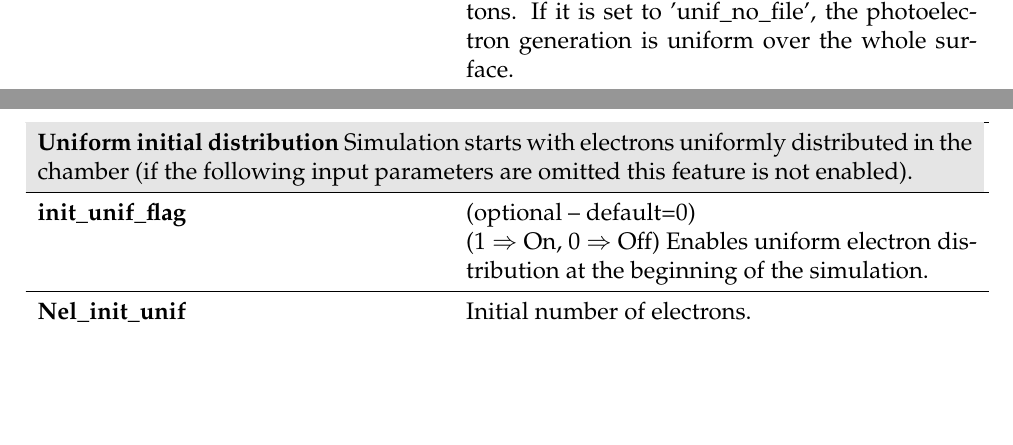
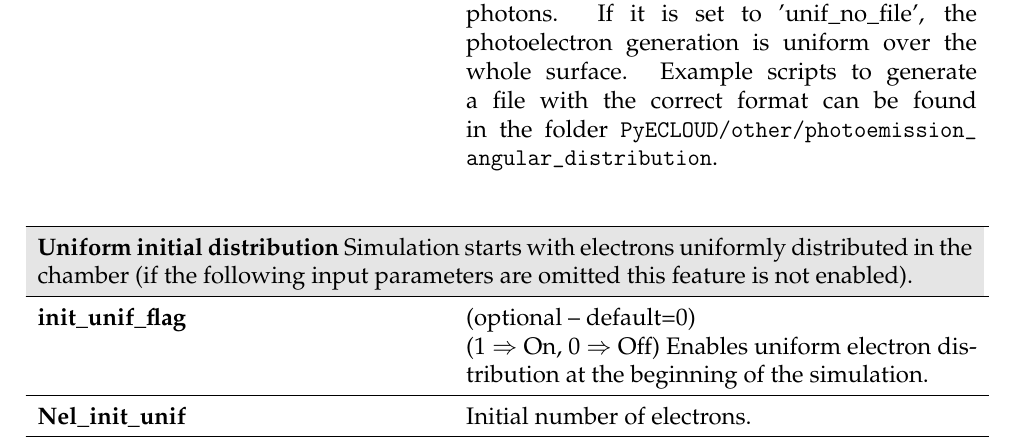
Before and after one commit to PyCOMPLETE/PyECLOUD, a LaTeX document (doc/reference/src/reference.tex): two parts of pages 10 and 11 of 39 before the commit and part of page 11 of 39 after it, the two joined at a grey line, cut so that both start at the same text, the shorter picture padded with empty space. Compiled offline with pdfLaTeX.

Commit message:
Small update in reference

```diff
--- a/doc/reference/src/reference.tex
+++ b/doc/reference/src/reference.tex
@@ -8,7 +8,8 @@
 
 \usepackage{placeins}
 
-\usepackage{hyperref}
+\usepackage[hidelinks]{hyperref}
+\usepackage{url}
 
 
 \usepackage[english]{babel}
@@ -433,7 +437,9 @@ If inv\_CDF\_refl\_photoem\_file = `unif\_no\_file' the reflected photons have u
     \multicolumn{2}{p{.97\textwidth}}{\textbf{The coordinates of all generated photoelectrons is specified from a file}}
     \\
     \hline
-    \textbf{inv\_CDF\_all\_photoem\_file} & See inv\_CDF\_refl\_photoem\_file, but for all photons. If it is set to 'unif\_no\_file', the photoelectron generation is uniform over the whole surface.
+    \textbf{inv\_CDF\_all\_photoem\_file} & See inv\_CDF\_refl\_photoem\_file, but for all photons.
+    If it is set to 'unif\_no\_file', the photoelectron generation is uniform over the whole surface.
+    Example scripts to generate a file with the correct format can be found in the folder \url{PyECLOUD/other/photoemission\_angular\_distribution}.
 \end{longtable}
 
 
```
Also changed, not shown: doc/reference/reference.pdf, doc/reference/src/reference.tex (3 more changed lines).
